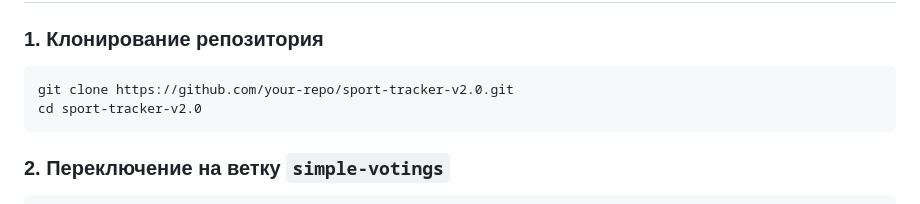
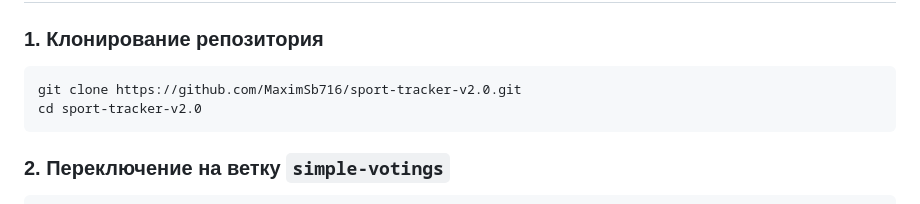
Before and after one commit to MaximSb716/sport-tracker-v2.0, a Markdown page: README.md, the part around the change. Drawn GitHub-style.

````diff
--- a/README.md
+++ b/README.md
@@ -15,7 +15,7 @@ Sport Tracker v2.0 - это современное веб-приложение
 
 ### 1. Клонирование репозитория
 ```bash
-git clone https://github.com/your-repo/sport-tracker-v2.0.git
+git clone https://github.com/MaximSb716/sport-tracker-v2.0.git
 cd sport-tracker-v2.0
 ```
 
````
